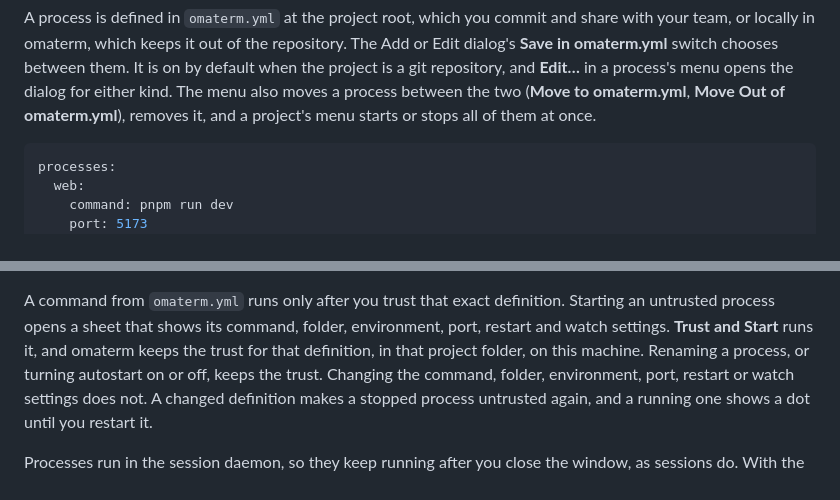
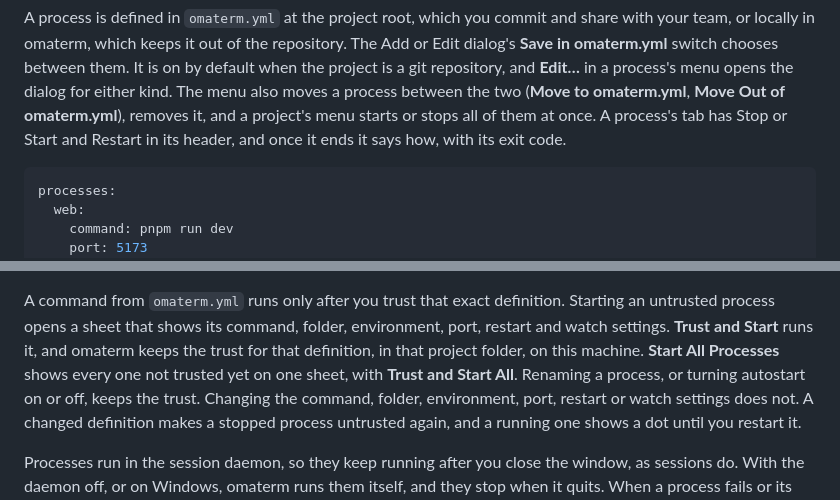
Before and after one commit to fachrihawari/omaterm, a Markdown page: README.md, 2 parts joined by grey strips. Rendered like a GitHub page.

Commit message:
CHANGELOG and README for 0.13.1
Co-Authored-By: Claude Opus 5.5 <noreply@anthropic.com>

````diff
--- a/README.md
+++ b/README.md
@@ -171,7 +171,9 @@ repository. The Add or Edit dialog's **Save in omaterm.yml** switch chooses
 between them. It is on by default when the project is a git repository, and
 **Edit…** in a process's menu opens the dialog for either kind. The menu also
 moves a process between the two (**Move to omaterm.yml**, **Move Out of omaterm.yml**),
-removes it, and a project's menu starts or stops all of them at once.
+removes it, and a project's menu starts or stops all of them at once. A
+process's tab has Stop or Start and Restart in its header, and once it ends
+it says how, with its exit code.
 
 ```yaml
 processes:
@@ -211,7 +213,8 @@ A command from `omaterm.yml` runs only after you trust that exact definition.
 Starting an untrusted process opens a sheet that shows its command, folder,
 environment, port, restart and watch settings. **Trust and Start** runs it,
 and omaterm keeps the trust for that definition, in that project folder, on
-this machine. Renaming a process, or turning autostart on or off, keeps the
+this machine. **Start All Processes** shows every one not trusted yet on one
+sheet, with **Trust and Start All**. Renaming a process, or turning autostart on or off, keeps the
 trust. Changing the command, folder, environment, port, restart or watch
 settings does not. A changed definition makes a stopped process untrusted
 again, and a running one shows a dot until you restart it.
````
Also changed, not shown: CHANGELOG.md (+104 -0 lines).
